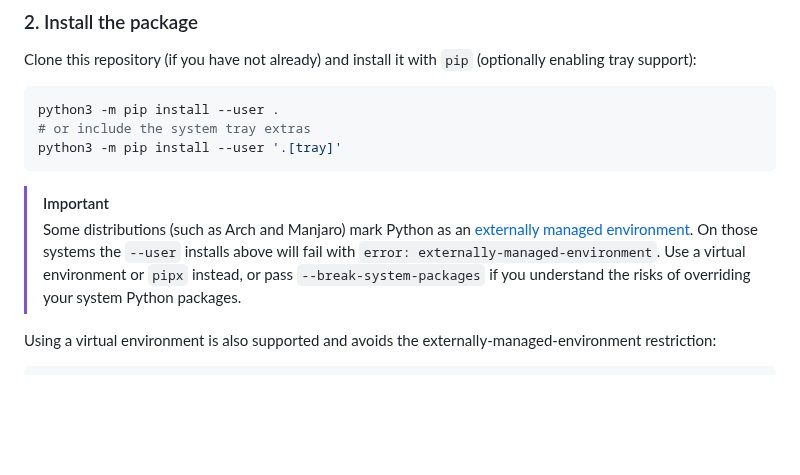
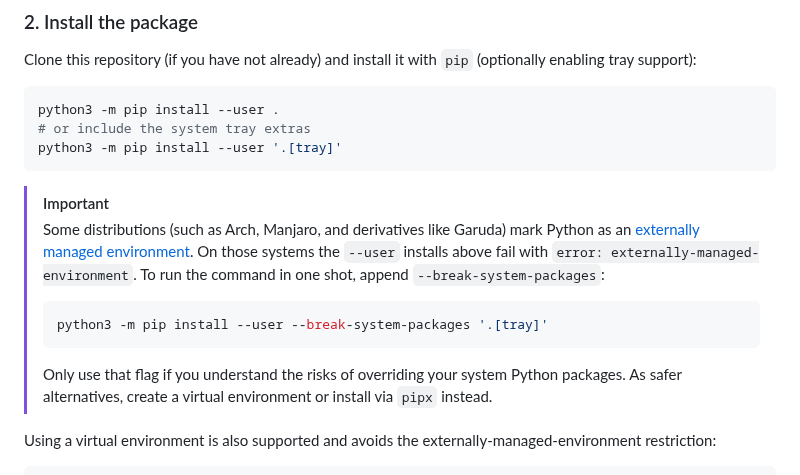
Before and after one commit to yueplush/vrc-join-notification-pushover-windows, a Markdown page: README.md, the part around the change. Rendered like a GitHub page; blank space fills up the shorter version.

Commit message:
Document Arch --break-system-packages usage

````diff
--- a/README.md
+++ b/README.md
@@ -93,12 +93,18 @@ python3 -m pip install --user '.[tray]'
 ```
 
 > [!IMPORTANT]
-> Some distributions (such as Arch and Manjaro) mark Python as an
-> [externally managed environment](https://peps.python.org/pep-0668/).
-> On those systems the `--user` installs above will fail with
-> `error: externally-managed-environment`. Use a virtual environment or
-> `pipx` instead, or pass `--break-system-packages` if you understand
-> the risks of overriding your system Python packages.
+> Some distributions (such as Arch, Manjaro, and derivatives like Garuda)
+> mark Python as an [externally managed
+> environment](https://peps.python.org/pep-0668/). On those systems the
+> `--user` installs above fail with `error:
+> externally-managed-environment`. To run the command in one shot, append
+> `--break-system-packages`:
+> ```bash
+> python3 -m pip install --user --break-system-packages '.[tray]'
+> ```
+> Only use that flag if you understand the risks of overriding your system
+> Python packages. As safer alternatives, create a virtual environment or
+> install via `pipx` instead.
 
 Using a virtual environment is also supported and avoids the
 externally-managed-environment restriction:
````
